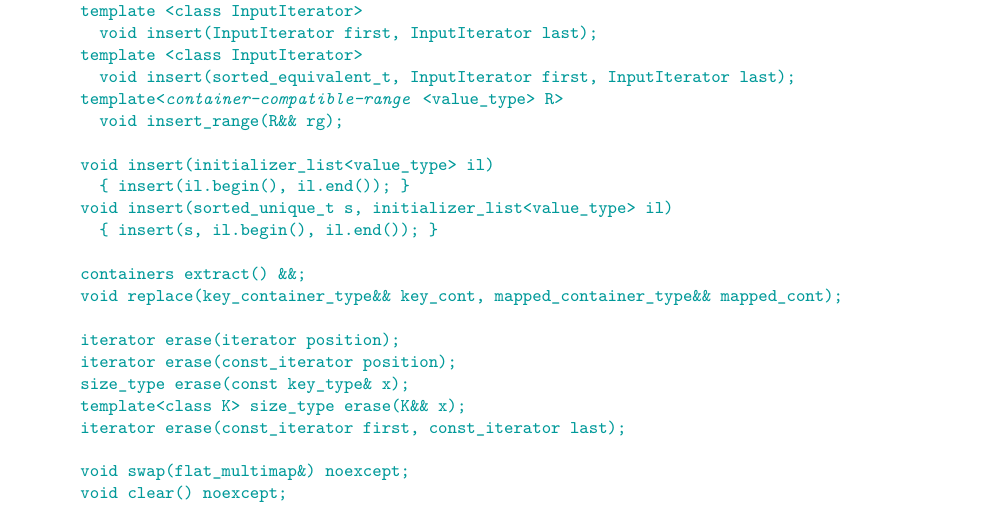
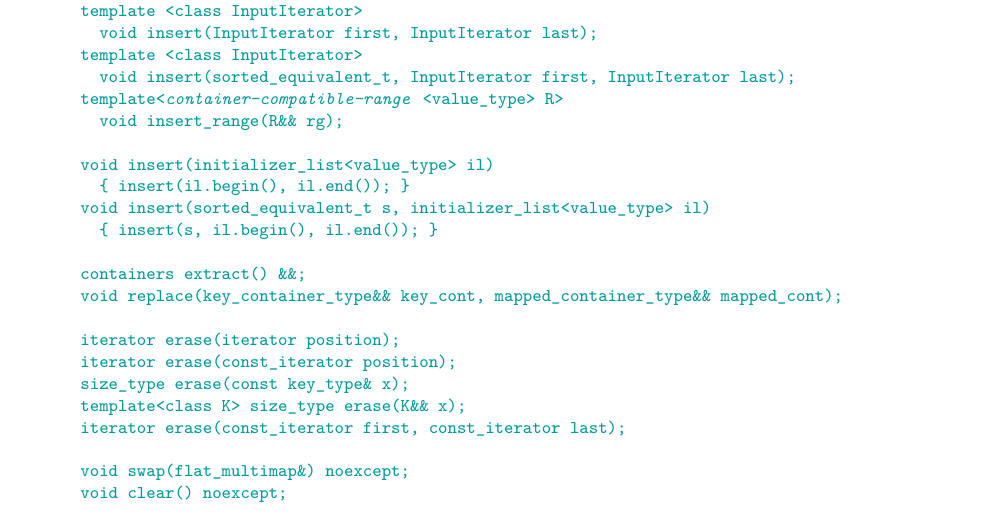
Before and after one commit to tzlaine/flat_map, a LaTeX book (paper/paper.tex, which reads paper/containers-lib.tex): part of page 25 of 31, cut so that both start at the same text. Compiled offline with pdfLaTeX.

Commit message:
sorted_unique_t -> sorted_equivalent_t in flat_multimap API

```diff
--- a/paper/containers-lib.tex
+++ b/paper/containers-lib.tex
@@ -1519,7 +1519,7 @@ namespace std {
 
     void insert(initializer_list<value_type> il)
       { insert(il.begin(), il.end()); }
-    void insert(sorted_unique_t s, initializer_list<value_type> il)
+    void insert(sorted_equivalent_t s, initializer_list<value_type> il)
       { insert(s, il.begin(), il.end()); }
 
     containers extract() &&;
```
